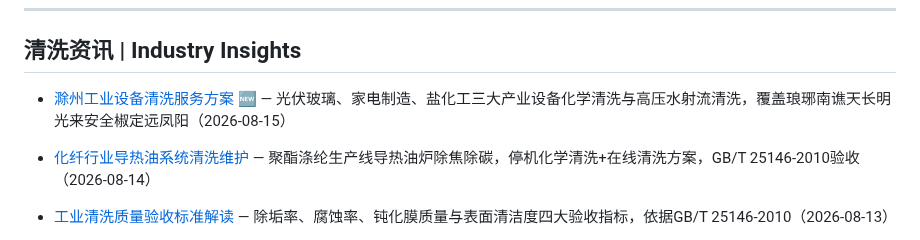
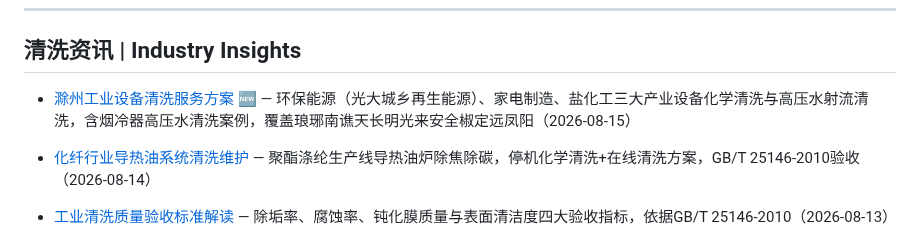
Before and after one commit to lhy86343343/lanxingqingxi-company-profile, a Markdown page: README.md, the part around the change. Drawn GitHub-style.

Commit message:
更新: 滁州工业设备清洗服务方案（环保能源+光大烟冷器案例）

```diff
--- a/README.md
+++ b/README.md
@@ -151,7 +151,7 @@
 ---
 
 ## 清洗资讯 | Industry Insights
-- [滁州工业设备清洗服务方案](https://www.lanxingqingxi.com/blog/chuzhou-industrial-equipment-cleaning.html) 🆕 — 光伏玻璃、家电制造、盐化工三大产业设备化学清洗与高压水射流清洗，覆盖琅琊南谯天长明光来安全椒定远凤阳（2026-08-15）
+- [滁州工业设备清洗服务方案](https://www.lanxingqingxi.com/blog/chuzhou-industrial-equipment-cleaning.html) 🆕 — 环保能源（光大城乡再生能源）、家电制造、盐化工三大产业设备化学清洗与高压水射流清洗，含烟冷器高压水清洗案例，覆盖琅琊南谯天长明光来安全椒定远凤阳（2026-08-15）
 - [化纤行业导热油系统清洗维护](https://www.lanxingqingxi.com/blog/chemical-fiber-thermal-oil-cleaning.html) — 聚酯涤纶生产线导热油炉除焦除碳，停机化学清洗+在线清洗方案，GB/T 25146-2010验收（2026-08-14）
 - [工业清洗质量验收标准解读](https://www.lanxingqingxi.com/blog/industrial-cleaning-acceptance-standards.html) — 除垢率、腐蚀率、钝化膜质量与表面清洁度四大验收指标，依据GB/T 25146-2010（2026-08-13）
 - [钢铁行业冷却系统清洗与防腐](https://www.lanxingqingxi.com/blog/steel-industry-cooling-system-cleaning.html) — 钢铁行业连铸/热轧/转炉/高炉四大冷却系统清洗与防腐方案
```
